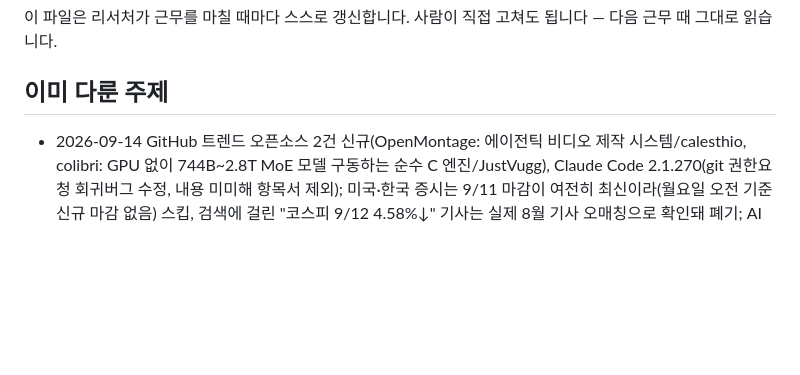
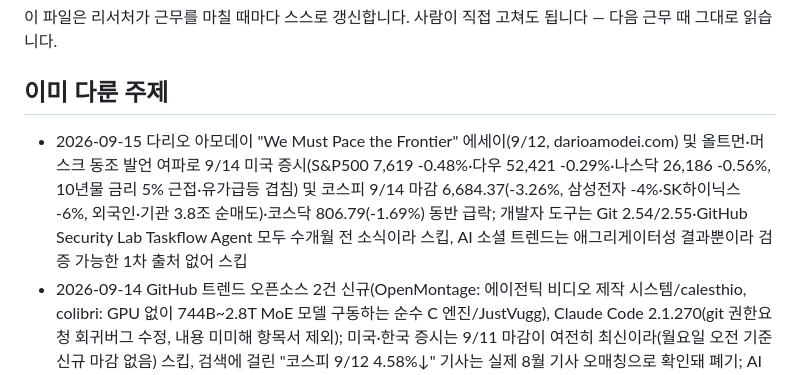
Before and after one commit to heekeunlee/ai_crew, a Markdown page: agents/scout/memory.md, the part around the change. GitHub-like rendering; blank space fills up the shorter version.

Commit message:
🔭 scout: 2026-09-15

```diff
--- a/agents/scout/memory.md
+++ b/agents/scout/memory.md
@@ -6,6 +6,7 @@
 ## 이미 다룬 주제
 
 <!-- 최근 항목이 위로 쌓입니다. 30줄이 넘으면 오래된 것부터 지웁니다. -->
+- 2026-09-15 다리오 아모데이 "We Must Pace the Frontier" 에세이(9/12, darioamodei.com) 및 올트먼·머스크 동조 발언 여파로 9/14 미국 증시(S&P500 7,619 -0.48%·다우 52,421 -0.29%·나스닥 26,186 -0.56%, 10년물 금리 5% 근접·유가급등 겹침) 및 코스피 9/14 마감 6,684.37(-3.26%, 삼성전자 -4%·SK하이닉스 -6%, 외국인·기관 3.8조 순매도)·코스닥 806.79(-1.69%) 동반 급락; 개발자 도구는 Git 2.54/2.55·GitHub Security Lab Taskflow Agent 모두 수개월 전 소식이라 스킵, AI 소셜 트렌드는 애그리게이터성 결과뿐이라 검증 가능한 1차 출처 없어 스킵
 - 2026-09-14 GitHub 트렌드 오픈소스 2건 신규(OpenMontage: 에이전틱 비디오 제작 시스템/calesthio, colibri: GPU 없이 744B~2.8T MoE 모델 구동하는 순수 C 엔진/JustVugg), Claude Code 2.1.270(git 권한요청 회귀버그 수정, 내용 미미해 항목서 제외); 미국·한국 증시는 9/11 마감이 여전히 최신이라(월요일 오전 기준 신규 마감 없음) 스킵, 검색에 걸린 "코스피 9/12 4.58%↓" 기사는 실제 8월 기사 오매칭으로 확인돼 폐기; AI 소셜 트렌드는 검증 가능한 1차 출처 없어 스킵
 - 2026-09-13 주말(토/일)로 미국·한국 증시 신규 마감 없음(9/11 마감이 최신이며 전일자 9/12 요약과 중복); 개발자 도구·AI 소셜 트렌드 모두 검증 가능한 신규 1차 출처 없어 전 주제 스킵
 - 2026-09-12 Claude Code v2.1.269 릴리스(plugin eval, /output-style, bashEditDiffEnabled, 플러그인 보안수정), 미국 증시 9/11 마감(유가 상승세 진정으로 나흘만에 반등, S&P500 7,656.98 +0.9%·다우 52,573.29 +1%·나스닥 26,333.04 +1%), 코스피 9/11 마감 6,909.91(-1.76%, 필라델피아반도체지수 급락 여파로 삼성전자·SK하이닉스 약세, 외국인·기관 순매도·개인 방어)·코스닥 820.64(-1.95%); AI 소셜 트렌드는 나노바나나/Sora 등 기존 소식 재탕뿐이라 스킵
```
Also changed, not shown: work/scout/2026-09-15.md (added, +26 -0 lines).
